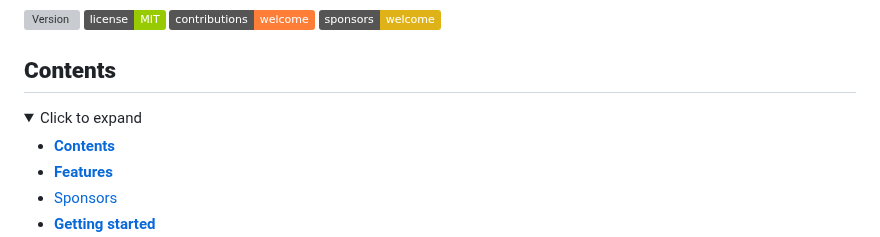
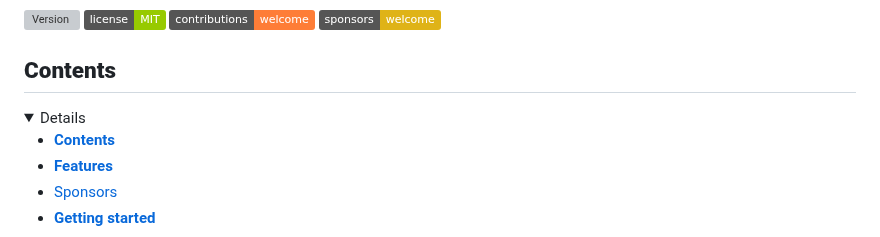
Before and after one commit to behzodfaiziev/net-kit, a Markdown page: packages/net-kit/README.md, the part around the change. Drawn GitHub-style; folded sections open; badges without logos; grey boxes are pictures that could not be loaded.

Commit message:
upd readme

```diff
--- a/packages/net-kit/README.md
+++ b/packages/net-kit/README.md
@@ -9,7 +9,6 @@
 
 <details>
 
-<summary>Click to expand</summary>
 
 <!-- TOC -->
   * [**Contents**](#contents)
```
